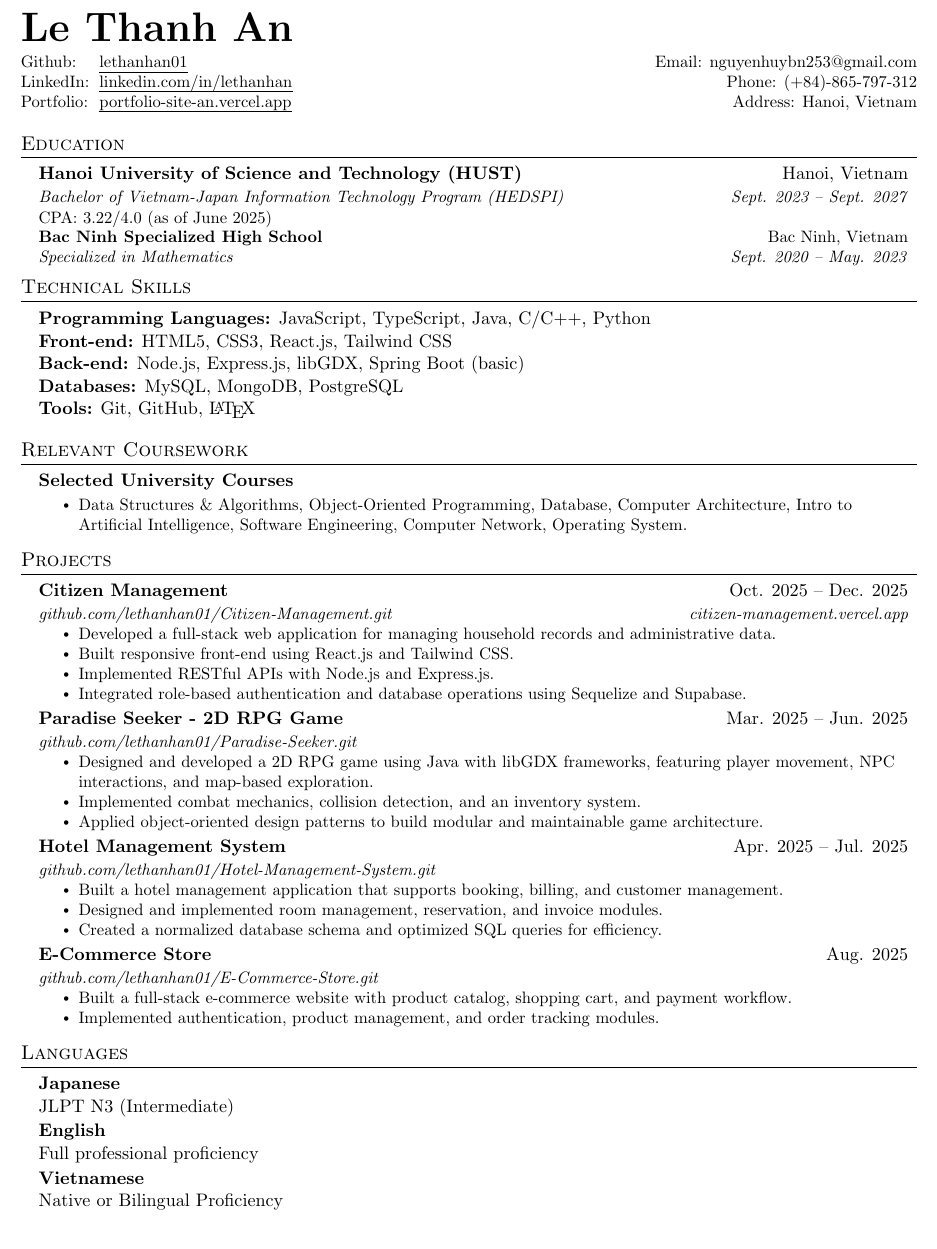
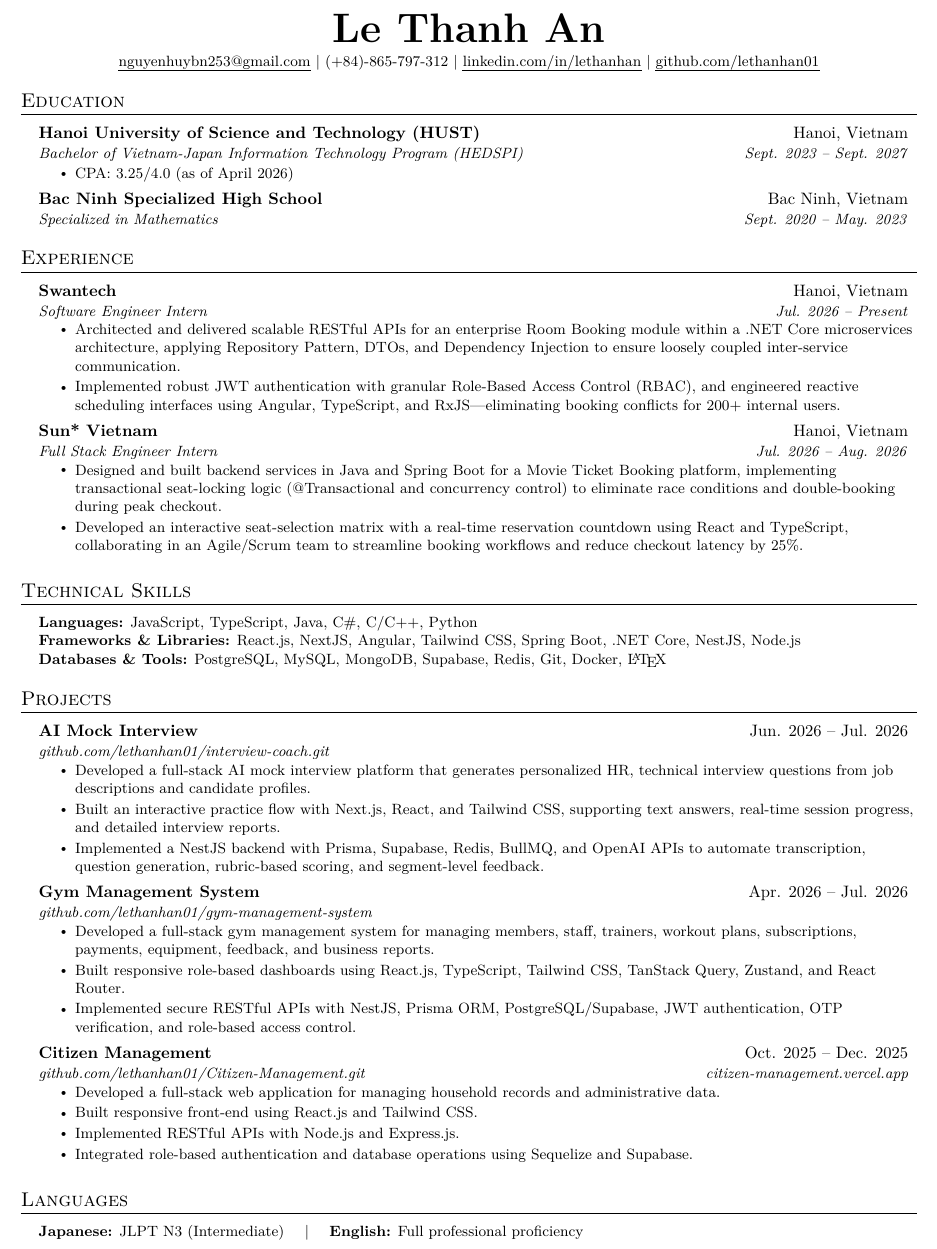
Before and after one commit to lethanhan01/My-CV, a LaTeX CV (LeThanhAn_CV.tex): part of the page, cut so that both start at the same text. Compiled offline with pdfLaTeX.

Commit message:
update CV

```diff
--- a/LeThanhAn_CV.tex
+++ b/LeThanhAn_CV.tex
@@ -5,8 +5,11 @@
 % License : MIT
 %------------------------
 
-\documentclass[letterpaper,11pt]{article}
+\documentclass[letterpaper,10pt]{article}
 
+\usepackage[T1]{fontenc}
+\usepackage[utf8]{inputenc}
+\usepackage{lmodern}
 \usepackage{latexsym}
 \usepackage[empty]{fullpage}
 \usepackage{titlesec}
@@ -56,7 +47,7 @@
 % Sections formatting
 \titleformat{\section}{
   \vspace{-4pt}\scshape\raggedright\large
-}{}{0em}{}[\color{black}\titlerule \vspace{-5pt}]
+}{}{0em}{}[\color{black}\titlerule \vspace{-3pt}]
 
 % Ensure that generate pdf is machine readable/ATS parsable
 \pdfgentounicode=1
@@ -109,59 +100,78 @@
 \begin{document}
 
 \begin{center}
-    \raggedright
-    \textbf{\Huge \scshape Le Thanh An}
-\end{center}
-
-\begin{center}
+    \textbf{\Huge \scshape Le Thanh An} \\ \vspace{3pt}
     \small
-  \begin{tabular*}{\textwidth}{@{}l@{\hspace{6pt}}l@{\extracolsep{\fill}}r@{}}
-    Github: & \ulhref{https://github.com/lethanhan01}{lethanhan01} & Email: \href{mailto:nguyenhuybn253@gmail.com}{nguyenhuybn253@gmail.com} \\
-    LinkedIn: & \ulhref{https://www.linkedin.com/in/thanh-an-le-6024861b9}{linkedin.com/in/lethanhan} & Phone: (+84)-865-797-312 \\
-    Portfolio: & \ulhref{https://portfolio-site-an.vercel.app/}{portfolio-site-an.vercel.app} & Address: Hanoi, Vietnam \\
-  \end{tabular*}
+    \href{mailto:nguyenhuybn253@gmail.com}{\uline{nguyenhuybn253@gmail.com}} $|$
+    (+84)-865-797-312 $|$
+    \href{https://www.linkedin.com/in/thanh-an-le-6024861b9}{\uline{linkedin.com/in/lethanhan}} $|$
+    \href{https://github.com/lethanhan01}{\uline{github.com/lethanhan01}}
 \end{center}
 
 %-----------EDUCATION-----------
 \section{Education}
   \resumeSubHeadingListStart
     \resumeSubheading
-      {Hanoi University of Science and Technology (HUST) }{Hanoi, Vietnam}
+      {Hanoi University of Science and Technology (HUST)}{Hanoi, Vietnam}
       {Bachelor of Vietnam-Japan Information Technology Program (HEDSPI)}{Sept. 2023 -- Sept. 2027}
-      \resumeItem{CPA: 3.22/4.0 (as of June 2025)} \\
+      \resumeItemListStart
+        \resumeItem{CPA: 3.25/4.0 (as of April 2026)}
+      \resumeItemListEnd
     \resumeSubheading
       {Bac Ninh Specialized High School}{Bac Ninh, Vietnam}
       {Specialized in Mathematics}{Sept. 2020 -- May. 2023}
   \resumeSubHeadingListEnd
 
-
-%-----------Extracurriculars-----------
-\section{Technical Skills}
-\begin{itemize}[leftmargin=0.15in, label={}]
-  \item{
-    \textbf{Programming Languages:} JavaScript, TypeScript, Java, C/C++, Python \\
-    \textbf{Front-end:} HTML5, CSS3, React.js, Tailwind CSS \\
-    \textbf{Back-end:} Node.js, Express.js, libGDX, Spring Boot (basic) \\
-    \textbf{Databases:} MySQL, MongoDB, PostgreSQL \\
-    \textbf{Tools:} Git, GitHub, \LaTeX \\
-  }
-\end{itemize}
-
-%-----------Courses-----------
-\section{Relevant Coursework}
+%-----------EXPERIENCE-----------
+\section{Experience}
   \resumeSubHeadingListStart
     \resumeSubheading
-      {Selected University Courses}{}
-      {}{}
+      {Swantech }{Hanoi, Vietnam}
+      {Software Engineer Intern}{Jul. 2026 -- Present}
       \resumeItemListStart
-      \vspace{-4mm}
-        \resumeItem{ Data Structures \& Algorithms, Object-Oriented Programming, Database, Computer Architecture, Intro to Artificial Intelligence, Software Engineering, Computer Network, Operating System.}
+        \resumeItem{Architected and delivered scalable RESTful APIs for an enterprise Room Booking module within a .NET Core microservices architecture, applying Repository Pattern, DTOs, and Dependency Injection to ensure loosely coupled inter-service communication.}
+        \resumeItem{Implemented robust JWT authentication with granular Role-Based Access Control (RBAC), and engineered reactive scheduling interfaces using Angular, TypeScript, and RxJS---eliminating booking conflicts for 200+ internal users.}
+      \resumeItemListEnd
+
+    \resumeSubheading
+      {Sun* Vietnam}{Hanoi, Vietnam}
+      {Full Stack Engineer Intern}{Jul. 2026 -- Aug. 2026}
+      \resumeItemListStart
+        \resumeItem{Designed and built backend services in Java and Spring Boot for a Movie Ticket Booking platform, implementing transactional seat-locking logic (@Transactional and concurrency control) to eliminate race conditions and double-booking during peak checkout.}
+        \resumeItem{Developed an interactive seat-selection matrix with a real-time reservation countdown using React and TypeScript, collaborating in an Agile/Scrum team to streamline booking workflows and reduce checkout latency by 25\%.}
       \resumeItemListEnd
   \resumeSubHeadingListEnd
 
-%-----------Experience-----------
+%-----------TECHNICAL SKILLS-----------
+\section{Technical Skills}
+ \begin{itemize}[leftmargin=0.15in, label={}, itemsep=1.5pt, topsep=2pt, parsep=0pt, partopsep=0pt]
+    \small{\item{
+      \textbf{Languages:} JavaScript, TypeScript, Java, C\#, C/C++, Python \\
+      \textbf{Frameworks \& Libraries:} React.js, NextJS, Angular, Tailwind CSS, Spring Boot, .NET Core, NestJS, Node.js \\
+      \textbf{Databases \& Tools:} PostgreSQL, MySQL, MongoDB, Supabase, Redis, Git, Docker, \LaTeX \\
+    }}
+ \end{itemize}
+
+%-----------Projects-----------
 \section{Projects}
   \resumeSubHeadingListStart
+    \resumeSubheading
+      {AI Mock Interview}{Jun. 2026 -- Jul. 2026}
+      {\href{https://github.com/lethanhan01/interview-coach.git}{github.com/lethanhan01/interview-coach.git}}{}
+      \resumeItemListStart
+        \resumeItem{Developed a full-stack AI mock interview platform that generates personalized HR, technical interview questions from job descriptions and candidate profiles.}
+        \resumeItem{Built an interactive practice flow with Next.js, React, and Tailwind CSS, supporting text answers, real-time session progress, and detailed interview reports.}
+        \resumeItem{Implemented a NestJS backend with Prisma, Supabase, Redis, BullMQ, and OpenAI APIs to automate transcription, question generation, rubric-based scoring, and segment-level feedback.}
+      \resumeItemListEnd
+
+    \resumeSubheading
+      {Gym Management System}{Apr. 2026 -- Jul. 2026}
+      {\href{https://github.com/lethanhan01/gym-management-system}{github.com/lethanhan01/gym-management-system}}{}
+      \resumeItemListStart
+        \resumeItem{Developed a full-stack gym management system for managing members, staff, trainers, workout plans, subscriptions, payments, equipment, feedback, and business reports.}
+        \resumeItem{Built responsive role-based dashboards using React.js, TypeScript, Tailwind CSS, TanStack Query, Zustand, and React Router.}
+        \resumeItem{Implemented secure RESTful APIs with NestJS, Prisma ORM, PostgreSQL/Supabase, JWT authentication, OTP verification, and role-based access control.}
+      \resumeItemListEnd
     \resumeSubheading
       {Citizen Management}{Oct. 2025 -- Dec. 2025}
       {\href{https://github.com/lethanhan01/Citizen-Management.git}{github.com/lethanhan01/Citizen-Management.git}}{\href{https://citizen-management.vercel.app/}{citizen-management.vercel.app}}
@@ -171,47 +181,14 @@
         \resumeItem{Implemented RESTful APIs with Node.js and Express.js.}
         \resumeItem{Integrated role-based authentication and database operations using Sequelize and Supabase.}
       \resumeItemListEnd
-
-    \resumeSubheading
-      {Paradise Seeker - 2D RPG Game}{Mar. 2025 -- Jun. 2025}
-      {\href{https://github.com/lethanhan01/Paradise-Seeker.git}{github.com/lethanhan01/Paradise-Seeker.git}}{}
-      \resumeItemListStart
-        \resumeItem{Designed and developed a 2D RPG game using Java with libGDX frameworks, featuring player movement, NPC interactions, and map-based exploration.}
-        \resumeItem{Implemented combat mechanics, collision detection, and an inventory system.}
-        \resumeItem{Applied object-oriented design patterns to build modular and maintainable game architecture.}
-      \resumeItemListEnd
-
-    \resumeSubheading
-      {Hotel Management System}{Apr. 2025 -- Jul. 2025}
-      {\href{https://github.com/lethanhan01/Hotel-Management-System.git}{github.com/lethanhan01/Hotel-Management-System.git}}{}
-      \resumeItemListStart
-          \resumeItem{Built a hotel management application that supports booking, billing, and customer management.}
-          \resumeItem{Designed and implemented room management, reservation, and invoice modules.}
-          \resumeItem{Created a normalized database schema and optimized SQL queries for efficiency.}
-          \resumeItemListEnd
-    \resumeSubheading
-      {E-Commerce Store}{Aug. 2025}
-      {\href{https://github.com/lethanhan01/E-Commerce-Store.git}{github.com/lethanhan01/E-Commerce-Store.git}}{}
-      \resumeItemListStart
-        \resumeItem{Built a full-stack e-commerce website with product catalog, shopping cart, and payment workflow.}
-        \resumeItem{Implemented authentication, product management, and order tracking modules.}
-        \resumeItemListEnd
-
   \resumeSubHeadingListEnd
 
-%-----------Skill and Interests-----------
+%-----------LANGUAGES-----------
 \section{Languages}
- \begin{itemize}[leftmargin=0.15in, label={}]
-      \item{\textbf{Japanese}\\ JLPT N3 (Intermediate)}    \vspace{-2mm}
-      \item{\textbf{English}\\  Full professional proficiency}    \vspace{-2mm}
-      \item{\textbf{Vietnamese}\\  Native or Bilingual Proficiency}    \vspace{-2mm}
-
+  \begin{itemize}[leftmargin=0.15in, label={}, itemsep=1pt, topsep=2pt, parsep=0pt, partopsep=0pt]
+    \small{\item{
+      \textbf{Japanese:} JLPT N3 (Intermediate) \quad $|$ \quad \textbf{English:} Full professional proficiency
+    }}
   \end{itemize}
 
-%-----------Skill and Interests-----------
-%\section{Activities}
-%\begin{itemize}[leftmargin=0.15in, label={}]
-%    \small{\item{\textbf{Hackathon HUST 2023} 3rd place with AI chatbot project.}}
-% \end{itemize}
-%
 \end{document}
```
Also changed, not shown: LeThanhAn_CV.pdf, LeThanhAn_CV.tex (34 more changed lines). Lines whose indentation alone changed are shown as unchanged.
